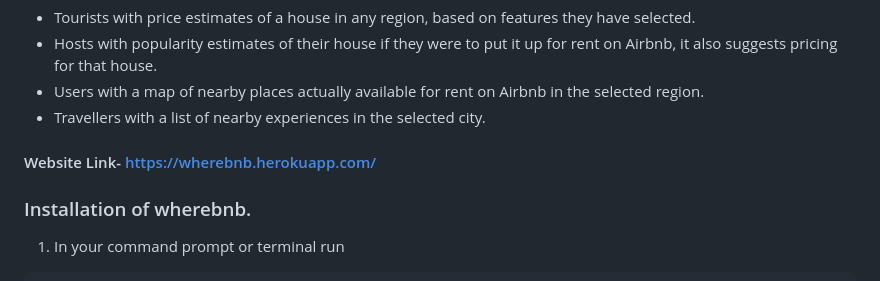
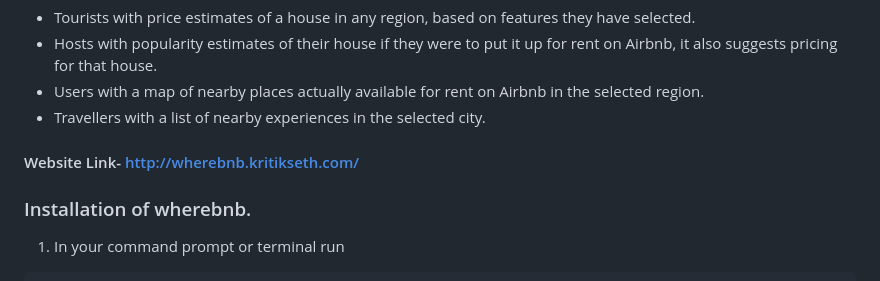
Before and after one commit to kritikseth/wherebnb, a Markdown page: README.md, the part around the change. Rendered like a GitHub page.

```diff
--- a/README.md
+++ b/README.md
@@ -8,7 +8,7 @@ Wherebnb is an application that uses machine learning in the backend and provide
 * Users with a map of nearby places actually available for rent on Airbnb in the selected region.
 * Travellers with a list of nearby experiences in the selected city.
 
-#### Website Link- https://wherebnb.herokuapp.com/
+#### Website Link- http://wherebnb.kritikseth.com/
 <!-- This repository contains only the backend functions of [wherebnb.](https://wherebnb.herokuapp.com/) web application. Many of the files have been hidden in order to make this difficult to reproduce without my consent.
 If you want to have a look at all the files, contact me. -->
 
```
